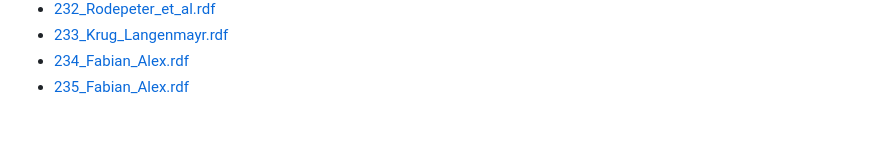
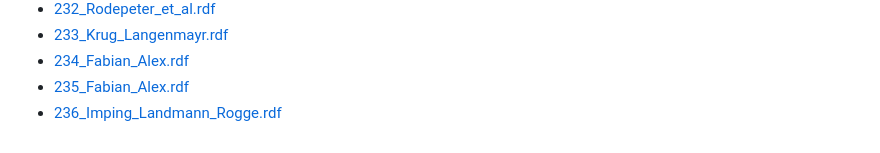
Before and after one commit to BGPEGitHub/repec, a Markdown page: README.md, the part around the change. GitHub-like rendering.

```diff
--- a/README.md
+++ b/README.md
@@ -243,3 +243,4 @@
         <li><a href="wpaper/233_Krug_Langenmayr.rdf">233_Krug_Langenmayr.rdf</a></li>
         <li><a href="wpaper/234_Fabian_Alex.rdf">234_Fabian_Alex.rdf</a></li>
         <li><a href="wpaper/235_Fabian_Alex.rdf">235_Fabian_Alex.rdf</a></li>
+        <li><a href="wpaper/236_Imping_Landmann_Rogge.rdf">236_Imping_Landmann_Rogge.rdf</a></li>
```
